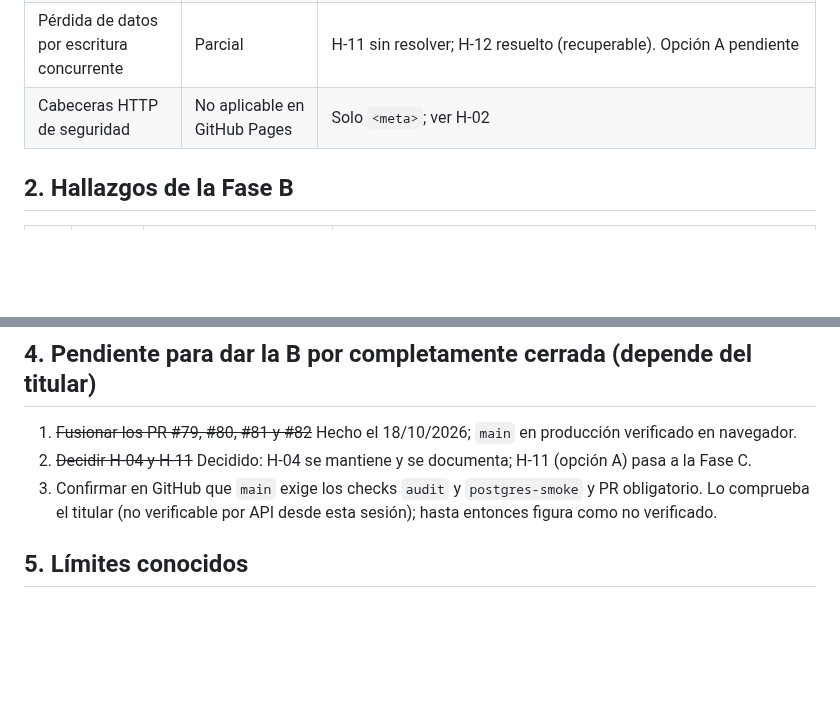
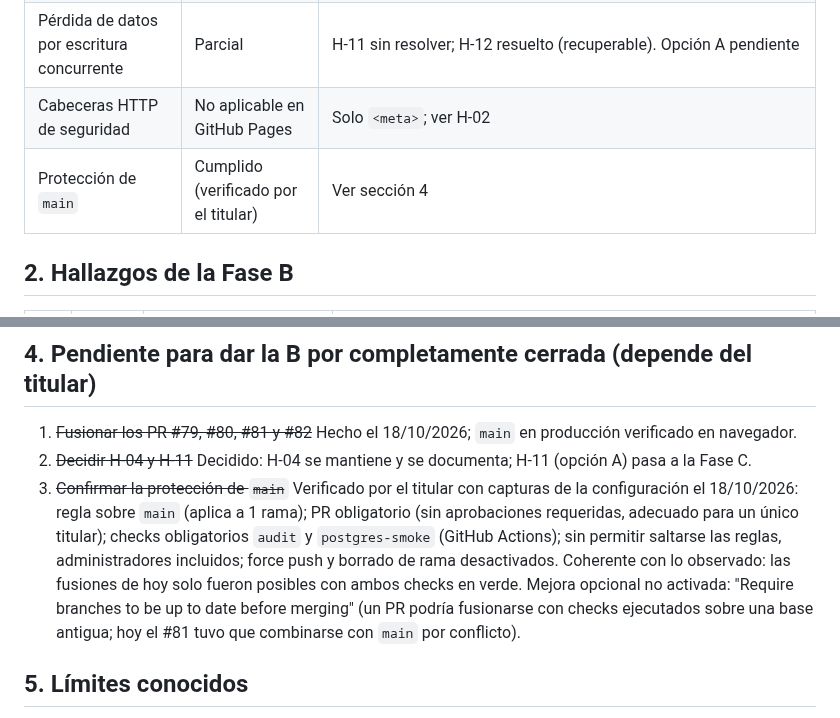
Before and after one commit to danytf/mapas, a Markdown page: docs/CIERRE_FASE_B_2026-10-18.md, 2 parts joined by grey strips. GitHub-like rendering; blank space fills up the shorter version.

Commit message:
Registrar la verificación de la protección de main en el cierre de la Fase B
Co-Authored-By: Claude Sonnet 5.5 <noreply@anthropic.com>
Claude-Session: https://claude.ai/code/session_012quJmCgSTyV4w7NZvYKE5N

```diff
--- a/docs/CIERRE_FASE_B_2026-10-18.md
+++ b/docs/CIERRE_FASE_B_2026-10-18.md
@@ -14,6 +14,7 @@
 | Recursos de terceros fijados y verificables | Pendiente de fusión | H-01, PR #80 |
 | Pérdida de datos por escritura concurrente | Parcial | H-11 sin resolver; H-12 resuelto (recuperable). Opción A pendiente |
 | Cabeceras HTTP de seguridad | No aplicable en GitHub Pages | Solo `<meta>`; ver H-02 |
+| Protección de `main` | Cumplido (verificado por el titular) | Ver sección 4 |
 
 ## 2. Hallazgos de la Fase B
 
@@ -42,7 +43,7 @@ No se aplica porque requiere validación en navegador con sesión iniciada (mapa
 
 1. ~~Fusionar los PR #79, #80, #81 y #82~~ Hecho el 18/10/2026; `main` en producción verificado en navegador.
 2. ~~Decidir H-04 y H-11~~ Decidido: H-04 se mantiene y se documenta; H-11 (opción A) pasa a la Fase C.
-3. Confirmar en GitHub que `main` exige los checks `audit` y `postgres-smoke` y PR obligatorio. Lo comprueba el titular (no verificable por API desde esta sesión); hasta entonces figura como no verificado.
+3. ~~Confirmar la protección de `main`~~ Verificado por el titular con capturas de la configuración el 18/10/2026: regla sobre `main` (aplica a 1 rama); PR obligatorio (sin aprobaciones requeridas, adecuado para un único titular); checks obligatorios `audit` y `postgres-smoke` (GitHub Actions); sin permitir saltarse las reglas, administradores incluidos; force push y borrado de rama desactivados. Coherente con lo observado: las fusiones de hoy solo fueron posibles con ambos checks en verde. Mejora opcional no activada: "Require branches to be up to date before merging" (un PR podría fusionarse con checks ejecutados sobre una base antigua; hoy el #81 tuvo que combinarse con `main` por conflicto).
 
 ## 5. Límites conocidos
 
```
